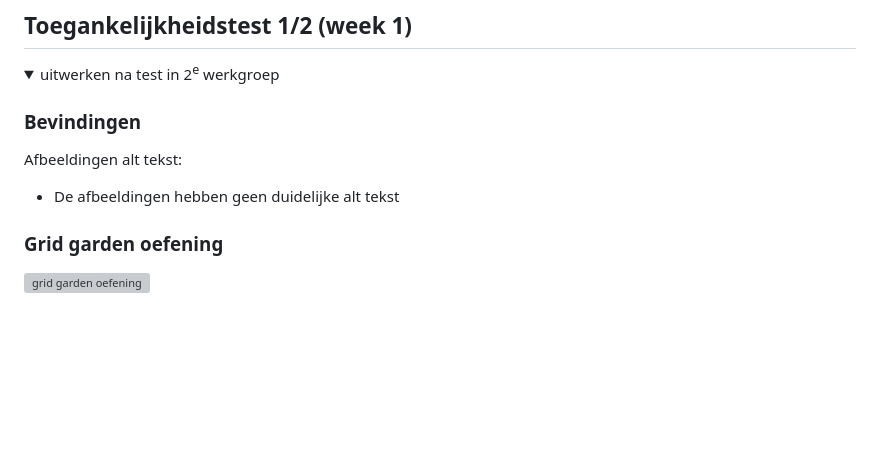
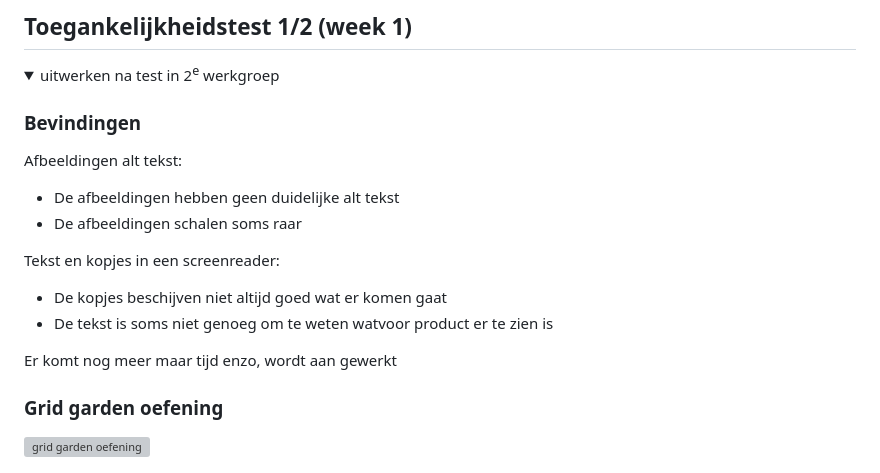
Before and after one commit to JamieBuffing/Frontend-Development, a Markdown page: README.md, the part around the change. Drawn GitHub-style; folded sections open; blank space fills up the shorter version; grey boxes are pictures that could not be loaded.

```diff
--- a/README.md
+++ b/README.md
@@ -58,7 +58,13 @@ Nb. Door *open* toe te voegen aan een *details* element kun je deze standaard op
   ### Bevindingen
   Afbeeldingen alt tekst:
   - De afbeeldingen hebben geen duidelijke alt tekst
+  - De afbeeldingen schalen soms raar
 
+  Tekst en kopjes in een screenreader:
+  - De kopjes beschijven niet altijd goed wat er komen gaat
+  - De tekst is soms niet genoeg om te weten watvoor product er te zien is
+
+  Er komt nog meer maar tijd enzo, wordt aan gewerkt
 
 
   ### Grid garden oefening
```
